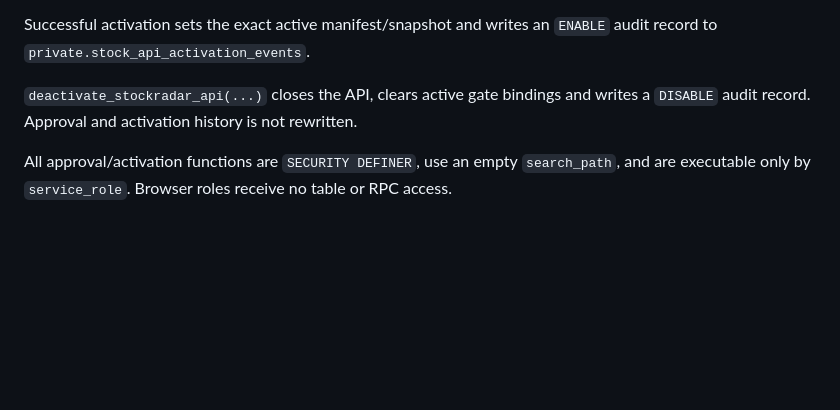
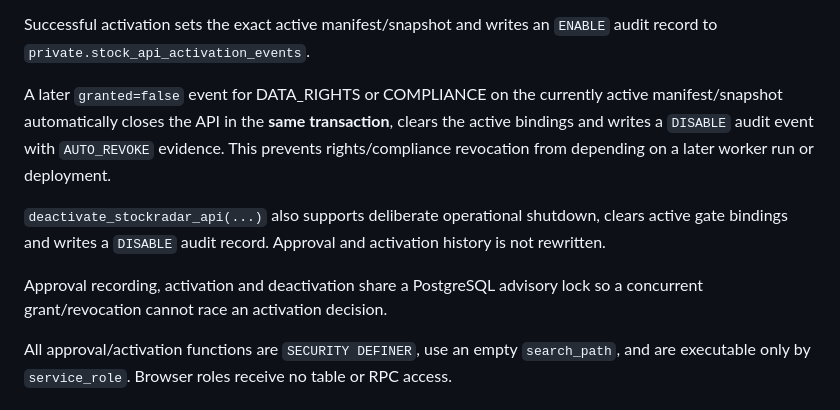
Before and after one commit to nguyenlinhns-arch/stockradar, a Markdown page: docs/STOCKRADAR_AUTHENTICATED_API_GATEWAY.md, the part around the change. Drawn GitHub-style; blank space fills up the shorter version.

Commit message:
Document automatic shutdown on rights or compliance revocation

```diff
--- a/docs/STOCKRADAR_AUTHENTICATED_API_GATEWAY.md
+++ b/docs/STOCKRADAR_AUTHENTICATED_API_GATEWAY.md
@@ -44,7 +44,11 @@ Approvals are append-only events in `private.stock_api_approval_events` and are
 
 Successful activation sets the exact active manifest/snapshot and writes an `ENABLE` audit record to `private.stock_api_activation_events`.
 
-`deactivate_stockradar_api(...)` closes the API, clears active gate bindings and writes a `DISABLE` audit record. Approval and activation history is not rewritten.
+A later `granted=false` event for DATA_RIGHTS or COMPLIANCE on the currently active manifest/snapshot automatically closes the API in the **same transaction**, clears the active bindings and writes a `DISABLE` audit event with `AUTO_REVOKE` evidence. This prevents rights/compliance revocation from depending on a later worker run or deployment.
+
+`deactivate_stockradar_api(...)` also supports deliberate operational shutdown, clears active gate bindings and writes a `DISABLE` audit record. Approval and activation history is not rewritten.
+
+Approval recording, activation and deactivation share a PostgreSQL advisory lock so a concurrent grant/revocation cannot race an activation decision.
 
 All approval/activation functions are `SECURITY DEFINER`, use an empty `search_path`, and are executable only by `service_role`. Browser roles receive no table or RPC access.
 
```
